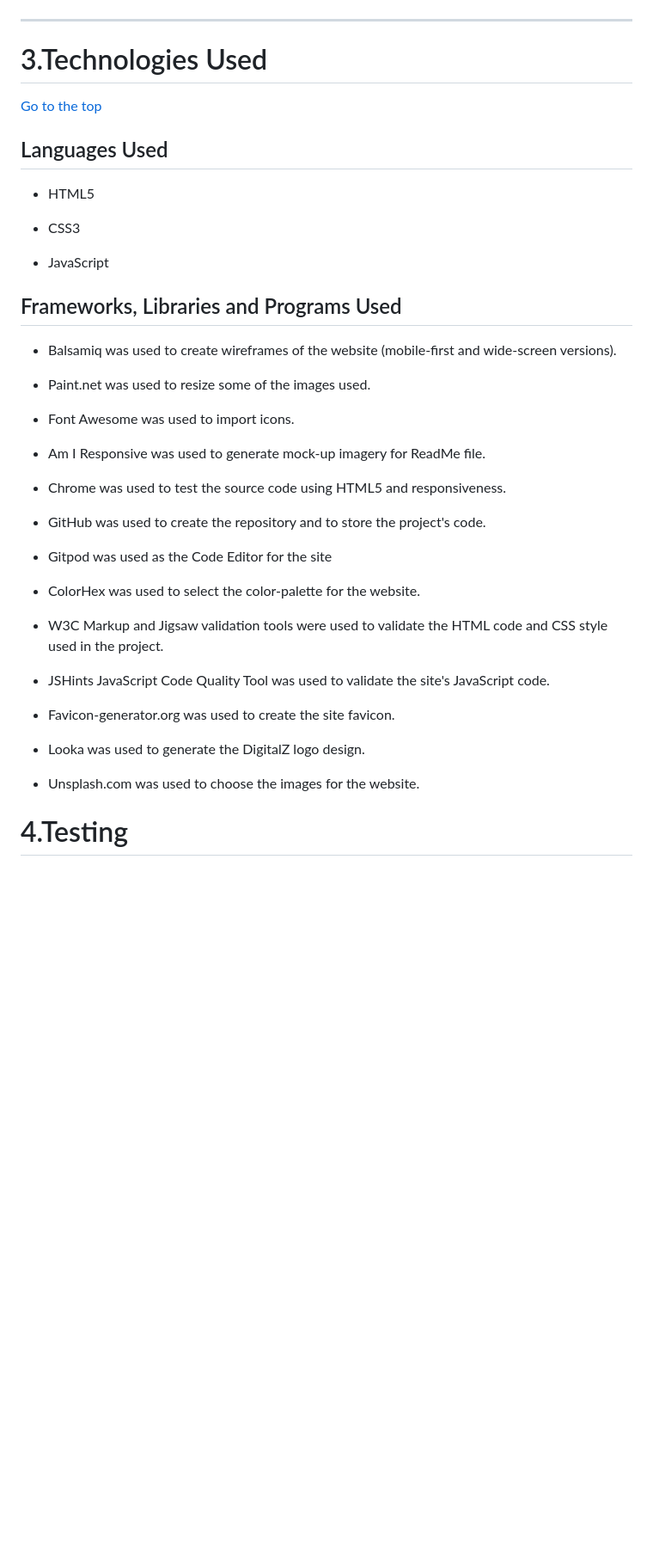
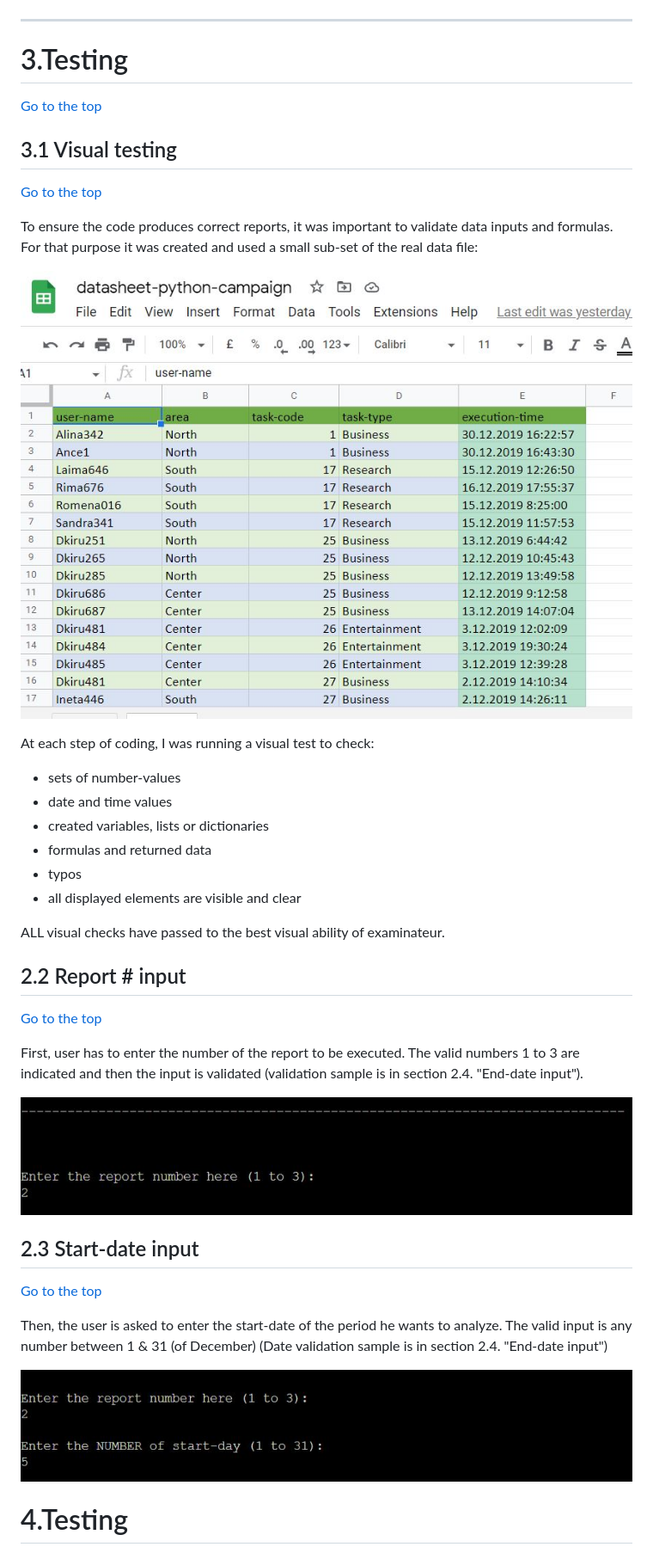
Before and after one commit to Zilvaro/digitalz-campaign, a Markdown page: README.md, the part around the change printed below. Shown: that part at 86% size. GitHub-like rendering; pictures changed too: images/smaller-sample.JPG (added); blank space fills up the shorter version.

Commit message:
README Test section - Visual Testing text added

```diff
--- a/README.md
+++ b/README.md
@@ -202,49 +206,48 @@ Finally, the user is asked to enter Y if he wants to run a new report (differnt
 
 ------
 
-<a name="technologies-used"></a>
-# 3.Technologies Used
+<a name="testing"></a>
+# 3.Testing
 [Go to the top](#table-of-contents)
 
 
-<a name="languages-used"></a>
-## Languages Used
+<a name="visual-testing"></a>
+## 3.1 Visual testing
+[Go to the top](#table-of-contents)
 
-- HTML5
+To ensure the code produces correct reports, it was important to validate data inputs and formulas. For that purpose it was created and used a small sub-set of the real data file:
 
-- CSS3
+![smaller-data-sample](/images/smaller-sample.JPG)
 
-- JavaScript
+At each step of coding, I was running a visual test to check:
+   - sets of number-values
+   - date and time values
+   - created variables, lists or dictionaries
+   - formulas and returned data
+   - typos
+   - all displayed elements are visible and clear
 
 
-<a name="programs-used"></a>
-## Frameworks, Libraries and Programs Used
+ALL visual checks have passed to the best visual ability of examinateur.
 
-- Balsamiq was used to create wireframes of the website (mobile-first and wide-screen versions).
 
-- Paint.net was used to resize some of the images used.
+<a name="report-number"></a>
+## 2.2 Report # input
+[Go to the top](#table-of-contents)
 
-- Font Awesome was used to import icons.
+First, user has to enter the number of the report to be executed. The valid numbers 1 to 3 are indicated and then the input is validated (validation sample is in section 2.4. "End-date input").
 
-- Am I Responsive was used to generate mock-up imagery for ReadMe file.
+![report-number-input](/images/enter-report-number.JPG)
 
-- Chrome was used to test the source code using HTML5 and responsiveness.
 
-- GitHub was used to create the repository and to store the project's code.
+<a name="start-date-input"></a>
+## 2.3 Start-date input
+[Go to the top](#table-of-contents)
 
-- Gitpod was used as the Code Editor for the site
+Then, the user is asked to enter the start-date of the period he wants to analyze. The valid input is any number between 1 & 31 (of December) (Date validation sample is in section 2.4. "End-date input")
 
-- ColorHex was used to select the color-palette for the website.
+![start-date](/images/enter-start-date.JPG)
 
-- W3C Markup and Jigsaw validation tools were used to validate the HTML code and CSS style used in the project.
-
-- JSHints JavaScript Code Quality Tool was used to validate the site's JavaScript code.
-
-- Favicon-generator.org was used to create the site favicon.
-
-- Looka was used to generate the DigitalZ logo design.
-
-- Unsplash.com was used to choose the images for the website.
 
 
 
```
Also changed, not shown: other parts of README.md (+11 -7 lines).
